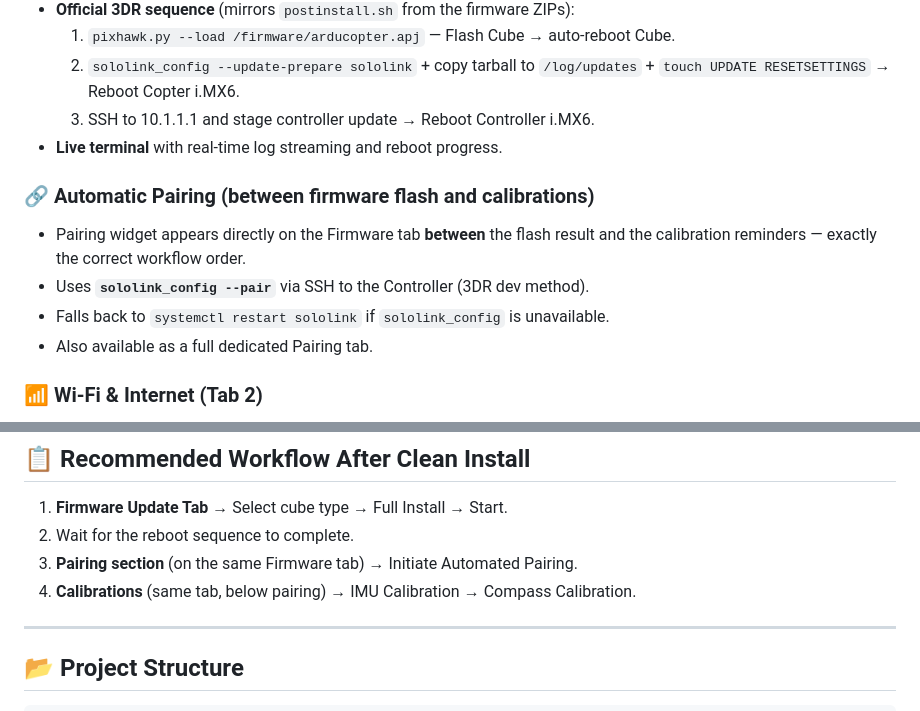
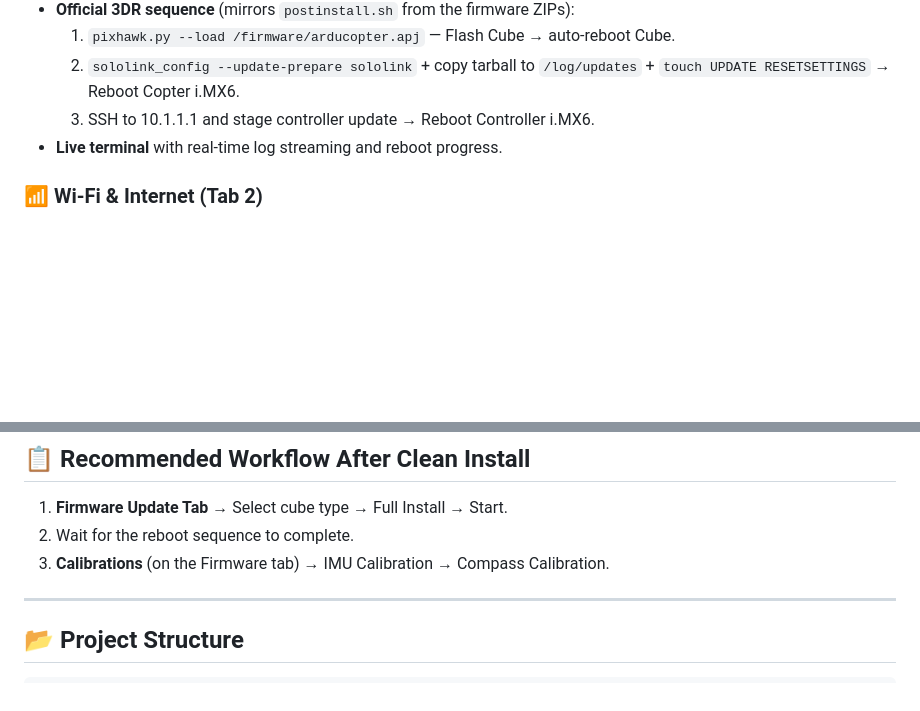
Before and after one commit to JBB2068/SoloWebUtility, a Markdown page: README.md, 2 parts joined by grey strips. GitHub-like rendering; blank space fills up the shorter version.

Commit message:
Remove Automatic Pairing section from documentation

```diff
--- a/README.md
+++ b/README.md
@@ -18,12 +18,6 @@ A concise, self-contained on-board web server and management portal for the **3D
   2. `sololink_config --update-prepare sololink` + copy tarball to `/log/updates` + `touch UPDATE RESETSETTINGS` → Reboot Copter i.MX6.
   3. SSH to 10.1.1.1 and stage controller update → Reboot Controller i.MX6.
 - **Live terminal** with real-time log streaming and reboot progress.
-
-### 🔗 Automatic Pairing (between firmware flash and calibrations)
-- Pairing widget appears directly on the Firmware tab **between** the flash result and the calibration reminders — exactly the correct workflow order.
-- Uses **`sololink_config --pair`** via SSH to the Controller (3DR dev method).
-- Falls back to `systemctl restart sololink` if `sololink_config` is unavailable.
-- Also available as a full dedicated Pairing tab.
 
 ### 📶 Wi-Fi & Internet (Tab 2)
 - **Connect to Home Wi-Fi:** Uses stock station mode, session-only with an arm interlock and live step diagnostics.
@@ -80,8 +74,7 @@ A concise, self-contained on-board web server and management portal for the **3D
 
 1. **Firmware Update Tab** → Select cube type → Full Install → Start.
 2. Wait for the reboot sequence to complete.
-3. **Pairing section** (on the same Firmware tab) → Initiate Automated Pairing.
-4. **Calibrations** (same tab, below pairing) → IMU Calibration → Compass Calibration.
+3. **Calibrations** (on the Firmware tab) → IMU Calibration → Compass Calibration.
 
 ---
 
```
Also changed, not shown: android_app/assets/README.md (+0 -6 lines).
